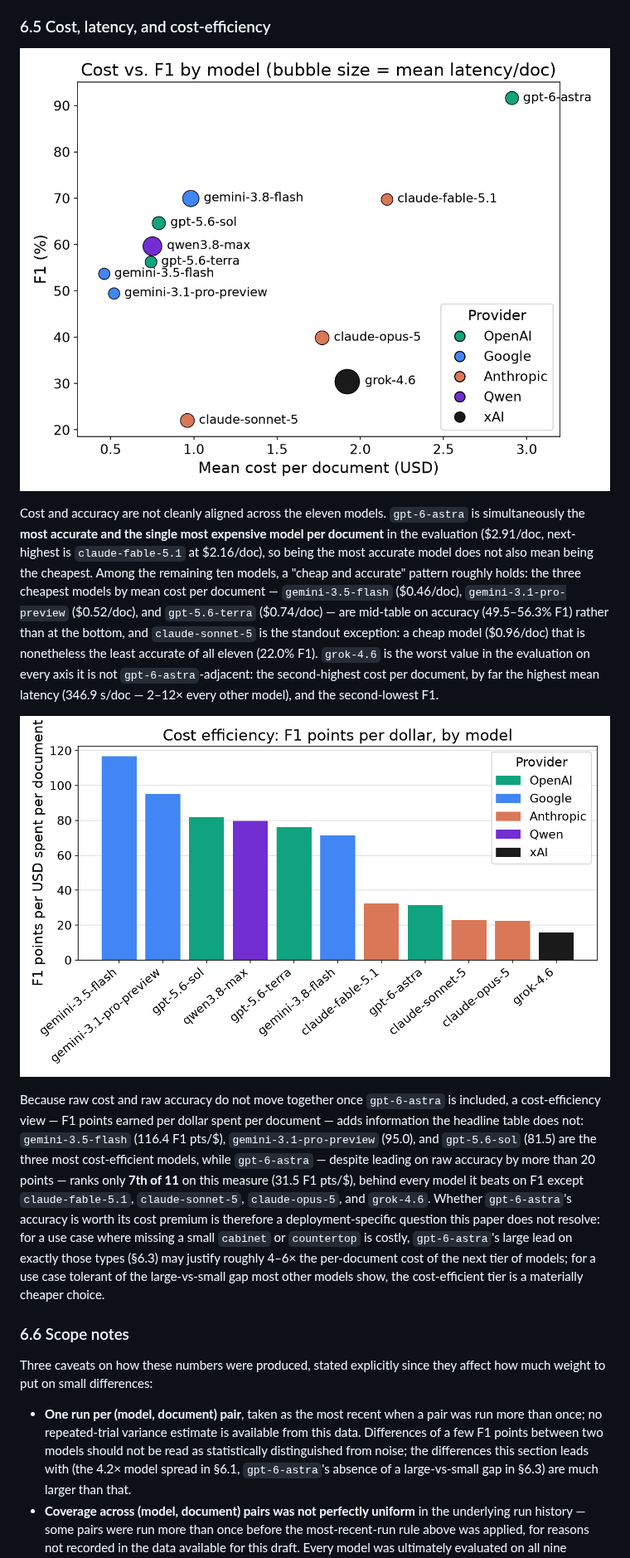
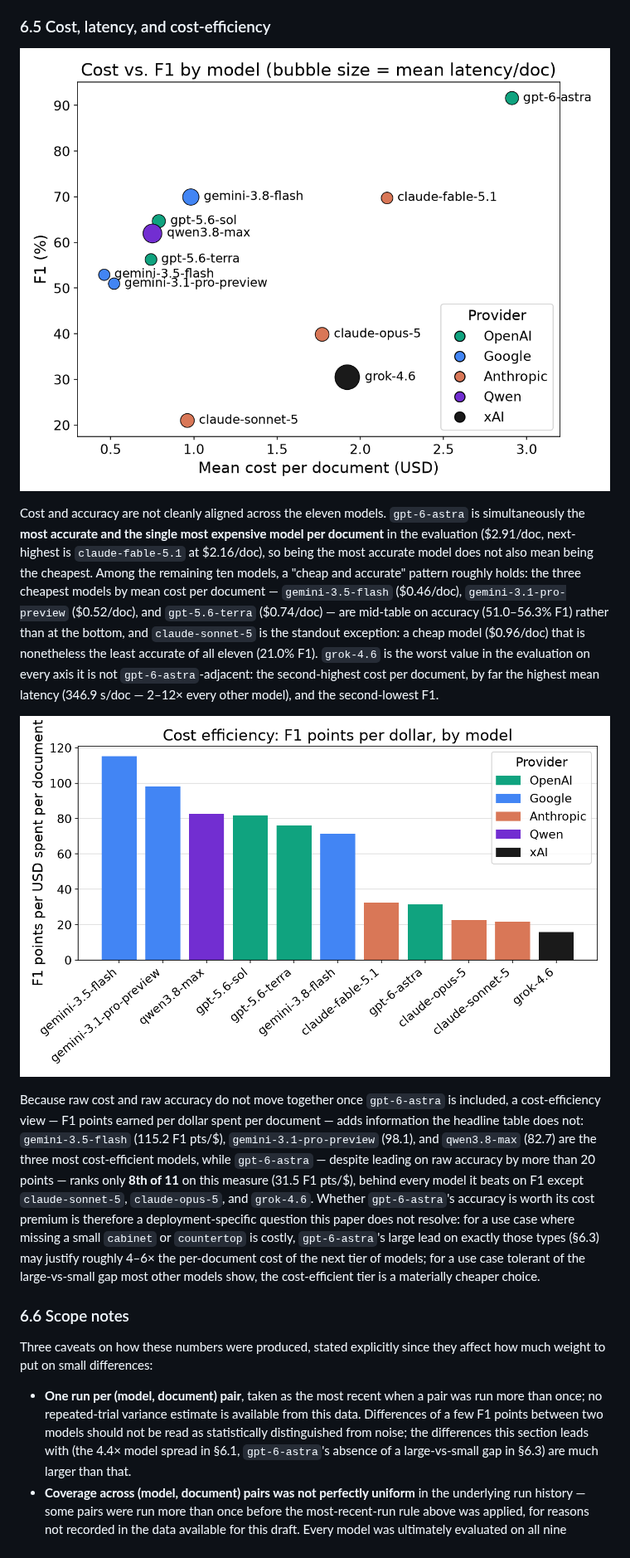
Before and after one commit to COXIT-CO/CaseV-bench, a Markdown page: docs/one-stage-benchmark/one-stage-benchmark-paper.md, the part around one of its changes. Shown at 83% size. Rendered like a GitHub page; pictures changed too: docs/one-stage-benchmark/figures/fig3_cost_vs_f1.png, docs/one-stage-benchmark/figures/fig6_cost_efficiency.png.

```diff
--- a/docs/one-stage-benchmark/one-stage-benchmark-paper.md
+++ b/docs/one-stage-benchmark/one-stage-benchmark-paper.md
@@ -479,9 +494,9 @@ being the most accurate model does not also mean being the cheapest. Among the
 remaining ten models, a "cheap and accurate" pattern roughly holds: the three cheapest
 models by mean cost per document — `gemini-3.5-flash` ($0.46/doc),
 `gemini-3.1-pro-preview` ($0.52/doc), and `gpt-5.6-terra` ($0.74/doc) — are mid-table
-on accuracy (49.5–56.3% F1) rather than at the bottom, and `claude-sonnet-5` is the
+on accuracy (51.0–56.3% F1) rather than at the bottom, and `claude-sonnet-5` is the
 standout exception: a cheap model ($0.96/doc) that is nonetheless the least accurate of
-all eleven (22.0% F1). `grok-4.6` is the worst value in the evaluation on every axis it
+all eleven (21.0% F1). `grok-4.6` is the worst value in the evaluation on every axis it
 is not `gpt-6-astra`-adjacent: the second-highest cost per document, by far the highest
 mean latency (346.9 s/doc — 2–12× every other model), and the second-lowest F1.
 
@@ -489,12 +504,12 @@ mean latency (346.9 s/doc — 2–12× every other model), and the second-lowest
 
 Because raw cost and raw accuracy do not move together once `gpt-6-astra` is included,
 a cost-efficiency view — F1 points earned per dollar spent per document — adds
-information the headline table does not: `gemini-3.5-flash` (116.4 F1 pts/$),
-`gemini-3.1-pro-preview` (95.0), and `gpt-5.6-sol` (81.5) are the three most
+information the headline table does not: `gemini-3.5-flash` (115.2 F1 pts/$),
+`gemini-3.1-pro-preview` (98.1), and `qwen3.8-max` (82.7) are the three most
 cost-efficient models, while `gpt-6-astra` — despite leading on raw accuracy by more
-than 20 points — ranks only **7th of 11** on this measure (31.5 F1 pts/$), behind
-every model it beats on F1 except `claude-fable-5.1`, `claude-sonnet-5`, `claude-opus-5`,
-and `grok-4.6`. Whether `gpt-6-astra`'s accuracy is worth its cost premium is therefore a
+than 20 points — ranks only **8th of 11** on this measure (31.5 F1 pts/$), behind
+every model it beats on F1 except `claude-sonnet-5`, `claude-opus-5`, and `grok-4.6`.
+Whether `gpt-6-astra`'s accuracy is worth its cost premium is therefore a
 deployment-specific question this paper does not resolve: for a use case where missing a
 small `cabinet` or `countertop` is costly, `gpt-6-astra`'s large lead on exactly those
 types (§6.3) may justify roughly 4–6× the per-document cost of the next tier of models;
@@ -510,7 +525,7 @@ how much weight to put on small differences:
   more than once; no repeated-trial variance estimate is available from this data.
   Differences of a few F1 points between two models should not be read as
   statistically distinguished from noise; the differences this section leads with (the
-  4.2× model spread in §6.1, `gpt-6-astra`'s absence of a large-vs-small gap in §6.3) are
+  4.4× model spread in §6.1, `gpt-6-astra`'s absence of a large-vs-small gap in §6.3) are
   much larger than that.
 - **Coverage across (model, document) pairs was not perfectly uniform** in the
   underlying run history — some pairs were run more than once before the most-recent-run
```
Also changed, not shown: other parts of docs/one-stage-benchmark/one-stage-benchmark-paper.md (+64 -43 lines), docs/one-stage-benchmark/METHODOLOGY.md (+12 -0 lines), docs/one-stage-benchmark/figures/fig1_f1_by_model.png, docs/one-stage-benchmark/figures/fig2_f1_by_document.png, docs/one-stage-benchmark/figures/fig5_f1_heatmap_model_type.png.
